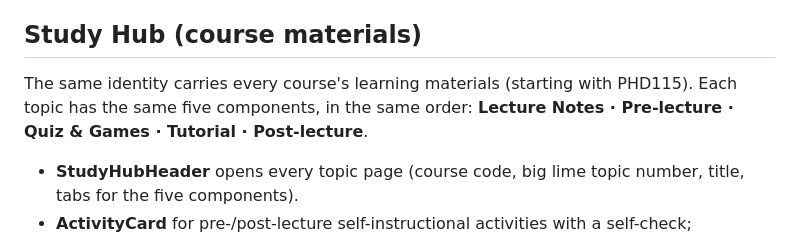
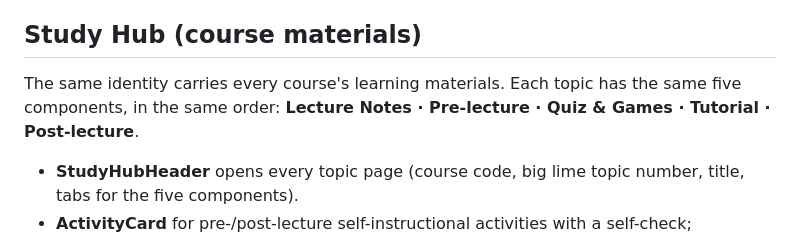
Before and after one commit to DrEnoun/dr-nam-virtual-secret-lab, a Markdown page: brand-kit/dr-nam-brand-guide.md, the part around the change. Drawn GitHub-style.

```diff
--- a/brand-kit/dr-nam-brand-guide.md
+++ b/brand-kit/dr-nam-brand-guide.md
@@ -89,7 +89,7 @@ Five ready layouts show the system in use (see the Slide layouts components): **
 
 ## Study Hub (course materials)
 
-The same identity carries every course's learning materials (starting with PHD115). Each topic has the same five components, in the same order: **Lecture Notes · Pre-lecture · Quiz & Games · Tutorial · Post-lecture**.
+The same identity carries every course's learning materials. Each topic has the same five components, in the same order: **Lecture Notes · Pre-lecture · Quiz & Games · Tutorial · Post-lecture**.
 
 - **StudyHubHeader** opens every topic page (course code, big lime topic number, title, tabs for the five components).
 - **ActivityCard** for pre-/post-lecture self-instructional activities with a self-check; **QuizCard** for instant-feedback questions; **AnswerKey** for worked solutions (blurred on screen until revealed); **TopicProgress** for the student's progress.
```
Also changed, not shown: BRIEF.md (+2 -2 lines).
